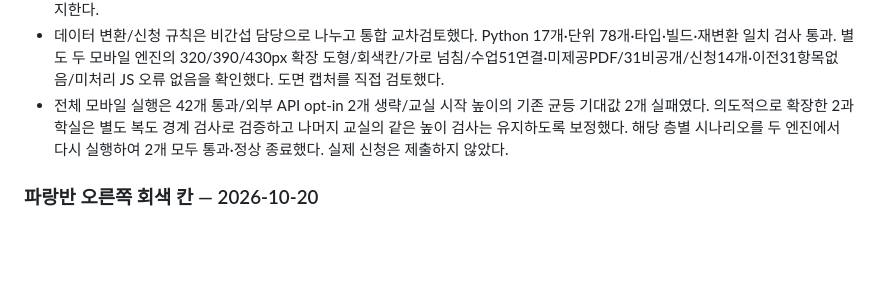
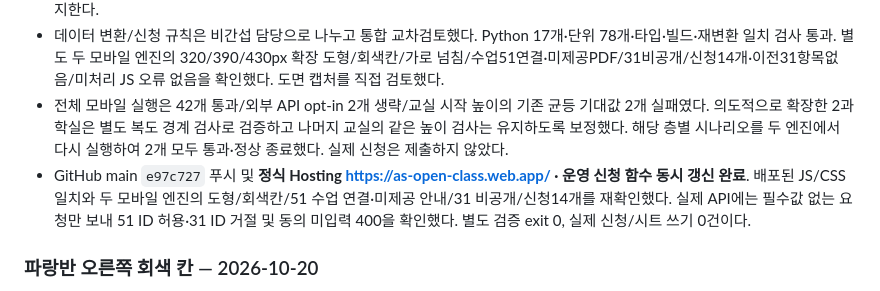
Before and after one commit to sb5894/as-open-class, a Markdown page: docs/진행 현황.md, the part around the change. GitHub-like rendering; blank space fills up the shorter version.

Commit message:
Record moral lesson and registration production verification

```diff
--- a/docs/진행 현황.md
+++ b/docs/진행 현황.md
@@ -9,6 +9,7 @@
 - 2과학실을 위쪽 복도 높이까지 확장하고 자치실 왼쪽 빈 공간에 두 번째 이름 없는 회색 칸을 추가했다. 본관 2층 외 도형 배치는 유지한다.
 - 데이터 변환/신청 규칙은 비간섭 담당으로 나누고 통합 교차검토했다. Python 17개·단위 78개·타입·빌드·재변환 일치 검사 통과. 별도 두 모바일 엔진의 320/390/430px 확장 도형/회색칸/가로 넘침/수업51연결·미제공PDF/31비공개/신청14개·이전31항목없음/미처리 JS 오류 없음을 확인했다. 도면 캡처를 직접 검토했다.
 - 전체 모바일 실행은 42개 통과/외부 API opt-in 2개 생략/교실 시작 높이의 기존 균등 기대값 2개 실패였다. 의도적으로 확장한 2과학실은 별도 복도 경계 검사로 검증하고 나머지 교실의 같은 높이 검사는 유지하도록 보정했다. 해당 층별 시나리오를 두 엔진에서 다시 실행하여 2개 모두 통과·정상 종료했다. 실제 신청은 제출하지 않았다.
+- GitHub main `e97c727` 푸시 및 **정식 Hosting https://as-open-class.web.app/ · 운영 신청 함수 동시 갱신 완료**. 배포된 JS/CSS 일치와 두 모바일 엔진의 도형/회색칸/51 수업 연결·미제공 안내/31 비공개/신청14개를 재확인했다. 실제 API에는 필수값 없는 요청만 보내 51 ID 허용·31 ID 거절 및 동의 미입력 400을 확인했다. 별도 검증 exit 0, 실제 신청/시트 쓰기 0건이다.
 
 ### 파랑반 오른쪽 회색 칸 — 2026-10-20
 
```
